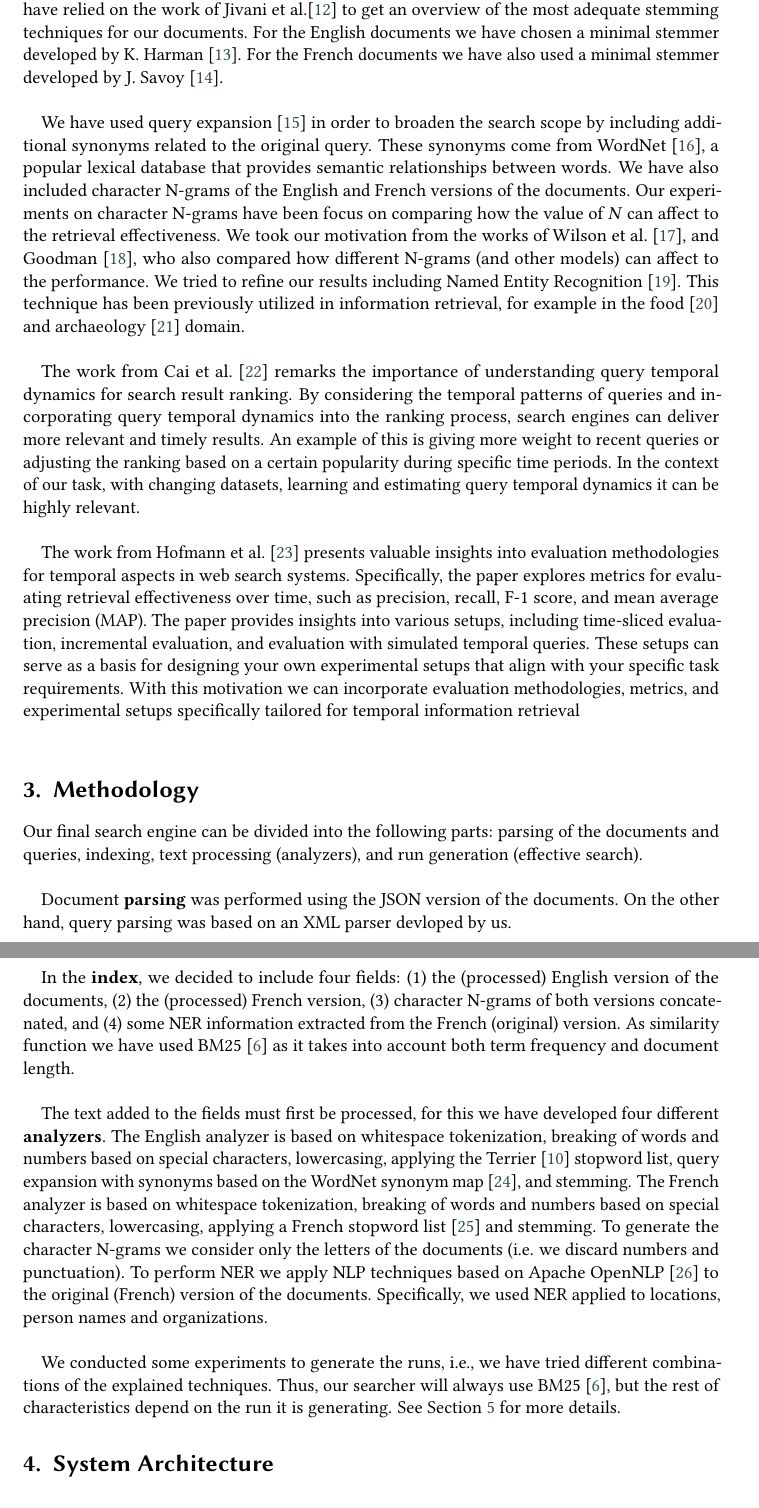
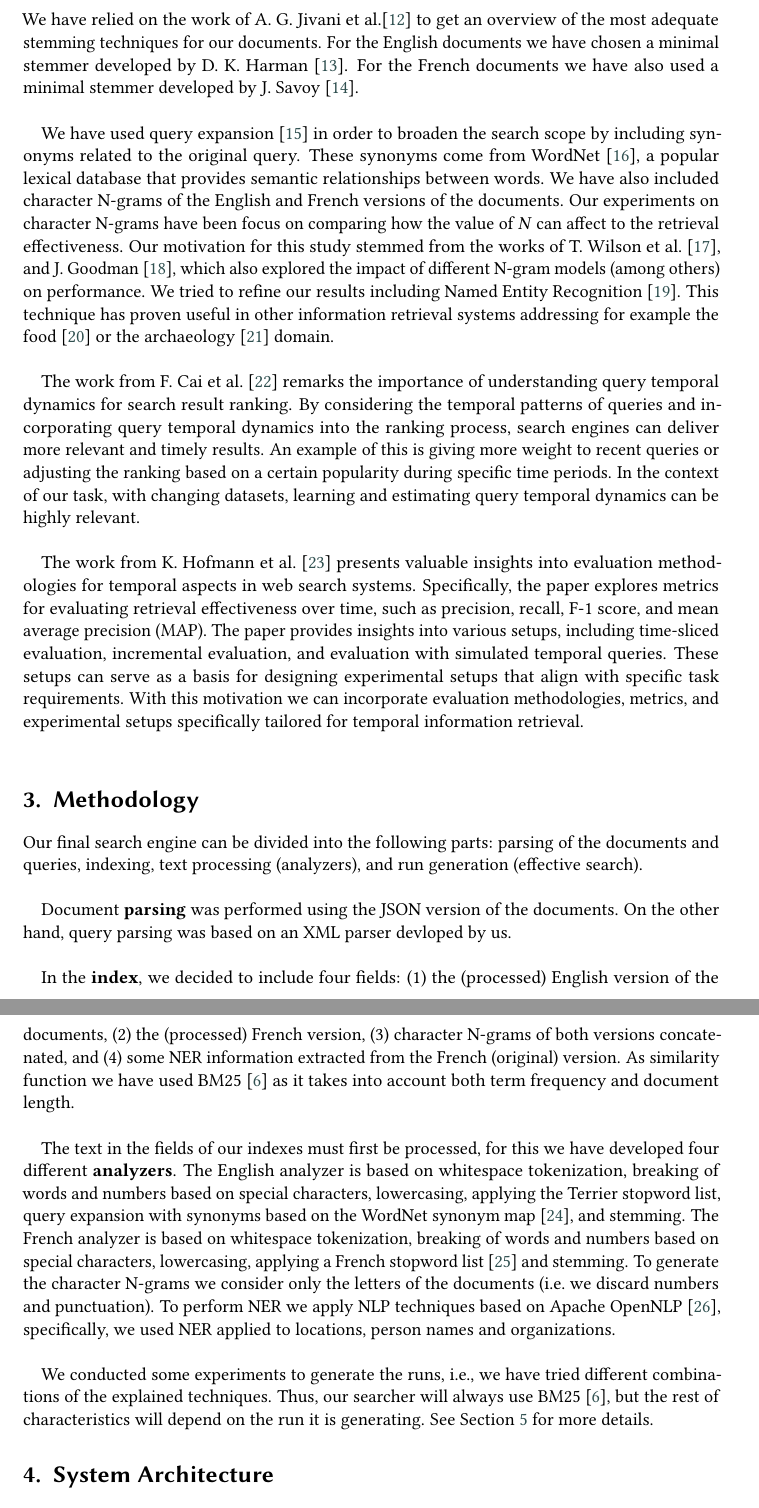
Before and after one commit to NonnoPinto/JIHUMING-CLEF2023-LongEval, a LaTeX problem sheet (homework-2/homework-2.tex, which reads homework-2/section/methodology.tex, homework-2/section/related.tex): two parts of pages 3 and 4 of 18, joined at a grey line, cut so that both start at the same text. Compiled offline with pdfLaTeX; a LaTeX package or settings file that is missing is left out.

Commit message:
reviewd metodology

```diff
--- a/homework-2/homework-2.tex
+++ b/homework-2/homework-2.tex
@@ -3,6 +3,7 @@
 \usepackage{acronym}
 \usepackage{subcaption}
 \usepackage{natbib}
+\usepackage{enumitem}
 
 \renewcommand{\acffont}[1]{\textsl{#1}}
 
--- a/homework-2/section/methodology.tex
+++ b/homework-2/section/methodology.tex
@@ -12,19 +12,18 @@ In the \textbf{index}, we decided to include four fields: (1) the (processed) En
 from the French (original) version.
 As similarity function we have used BM25~\cite{BM25} as it takes into account both term frequency and document length.\\
 
-The text added to the fields must first be processed, for this we have developed four different \textbf{analyzers}.
+The text in the fields of our indexes must first be processed, for this we have developed four different \textbf{analyzers}.
 The English analyzer is based on whitespace tokenization, breaking of words and numbers based on special characters,
-lowercasing, applying the Terrier~\cite{OunisEtAl2006} stopword list, query expansion with synonyms based on
+lowercasing, applying the Terrier stopword list, query expansion with synonyms based on
 the WordNet synonym map~\cite{wordnet}, and stemming.
 The French analyzer is based on whitespace tokenization, breaking of words and numbers based on special characters,
 lowercasing, applying a French stopword list~\cite{stopword_french} and stemming.
-To generate the character N-grams we consider only the letters of the documents (i.e. we discard numbers and
-punctuation).
-To perform NER we apply NLP techniques based on Apache OpenNLP~\cite{ApacheOpenNLP} to the original (French) version of
-the documents.
-Specifically, we used NER applied to locations, person names and organizations.\\
+To generate the character N-grams we consider only the letters of the documents (i.e.\ we discard numbers and punctuation).
+To perform NER we apply NLP techniques based on Apache OpenNLP~\cite{ApacheOpenNLP}, specifically, we used NER applied
+to locations, person names and organizations.\\
 
 We conducted some experiments to generate the runs, i.e., we have tried different combinations of the explained
 techniques.
-Thus, our searcher will always use BM25~\cite{BM25}, but the rest of characteristics depend on the run it is generating.
+Thus, our searcher will always use BM25~\cite{BM25}, but the rest of characteristics will depend on the run it is
+generating.
 See Section~\ref{sec:setup} for more details.
--- a/homework-2/section/related.tex
+++ b/homework-2/section/related.tex
@@ -20,41 +19,40 @@ it is always applied after more advanced token filters as \textit{WordDelimiterG
 The Terrier~\cite{OunisEtAl2006} stopword list has been used in plenty of search engines because of the good results if
 offers working with web documents as blogs~\cite{ounis2009overview} or even recommender systems.
 Another basic information retrieval technique used in our search engine has been stemming.
-We have relied on the work of Jivani et al.\cite{jivani2011comparative} to get an overview of the most adequate stemming
-techniques for our documents.
-For the English documents we have chosen a minimal stemmer developed by K. Harman~\cite{Harman1991HowEI}.
+We have relied on the work of A. G. Jivani et al.\cite{jivani2011comparative} to get an overview of the most adequate
+stemming techniques for our documents.
+For the English documents we have chosen a minimal stemmer developed by D. K. Harman~\cite{Harman1991HowEI}.
 For the French documents we have also used a minimal stemmer developed by J. Savoy~\cite{frenchStemmer}.\\
 
-We have used query expansion~\cite{efthimiadis1996query} in order to broaden the search scope by including additional
-synonyms related to the original query.
+We have used query expansion~\cite{efthimiadis1996query} in order to broaden the search scope by including synonyms
+related to the original query.
 These synonyms come from WordNet~\cite{Fellbaum1998}, a popular lexical database that provides semantic relationships
 between words.
 We have also included character N-grams of the English and French versions of the documents.
 Our experiments on character N-grams have been focus on comparing how the value of \textit{N} can affect to the
 retrieval effectiveness.
-We took our motivation from the works of Wilson et al.~\cite{wilson2008comparing}, and Goodman~\cite{goodman2001bit},
-who also compared how different N-grams (and other models) can affect to the performance.
+Our motivation for this study stemmed from the works of T. Wilson et al.~\cite{wilson2008comparing}, and J.
+Goodman~\cite{goodman2001bit}, which also explored the impact of different N-gram models (among others) on performance.
 We tried to refine our results including Named Entity Recognition~\cite{mohit2014named}.
-This technique has been previously utilized in information retrieval, for example in the food~\cite{popovski2020survey}
-and archaeology~\cite{brandsen2022can} domain.\\
+This technique has proven useful in other information retrieval systems addressing for example the
+food~\cite{popovski2020survey} or the archaeology~\cite{brandsen2022can} domain.\\
 
 % About our approach
-The work from Cai et al.~\cite{cai2014learning} remarks the importance of understanding query temporal dynamics for
+The work from F. Cai et al.~\cite{cai2014learning} remarks the importance of understanding query temporal dynamics for
 search result ranking.
 By considering the temporal patterns of queries and incorporating query temporal dynamics into the ranking process,
 search engines can deliver more relevant and timely results.
 An example of this is giving more weight to recent queries or adjusting the ranking based on a certain popularity during
 specific time periods.
-In the context of our task, with changing datasets, learning and estimating query temporal dynamics it can be highly
+In the context of our task, with changing datasets, learning and estimating query temporal dynamics can be highly
 relevant.\\
 
-The work from Hofmann et al.~\cite{hofmann2014evaluating} presents valuable insights into evaluation methodologies for
+The work from K. Hofmann et al.~\cite{hofmann2014evaluating} presents valuable insights into evaluation methodologies for
 temporal aspects in web search systems.
 Specifically, the paper explores metrics for evaluating retrieval effectiveness over time, such as precision, recall,
 F-1 score, and mean average precision (MAP).
 The paper provides insights into various setups, including time-sliced evaluation, incremental evaluation, and
 evaluation with simulated temporal queries.
-These setups can serve as a basis for designing your own experimental setups that align with your specific task
-requirements.
+These setups can serve as a basis for designing experimental setups that align with specific task requirements.
 With this motivation we can incorporate evaluation methodologies, metrics, and experimental setups specifically tailored
-for temporal information retrieval\\
+for temporal information retrieval.\\
```
Also changed, not shown: homework-2/section/architecture.tex (+5 -5 lines), homework-2/section/related.tex (11 more changed lines).
